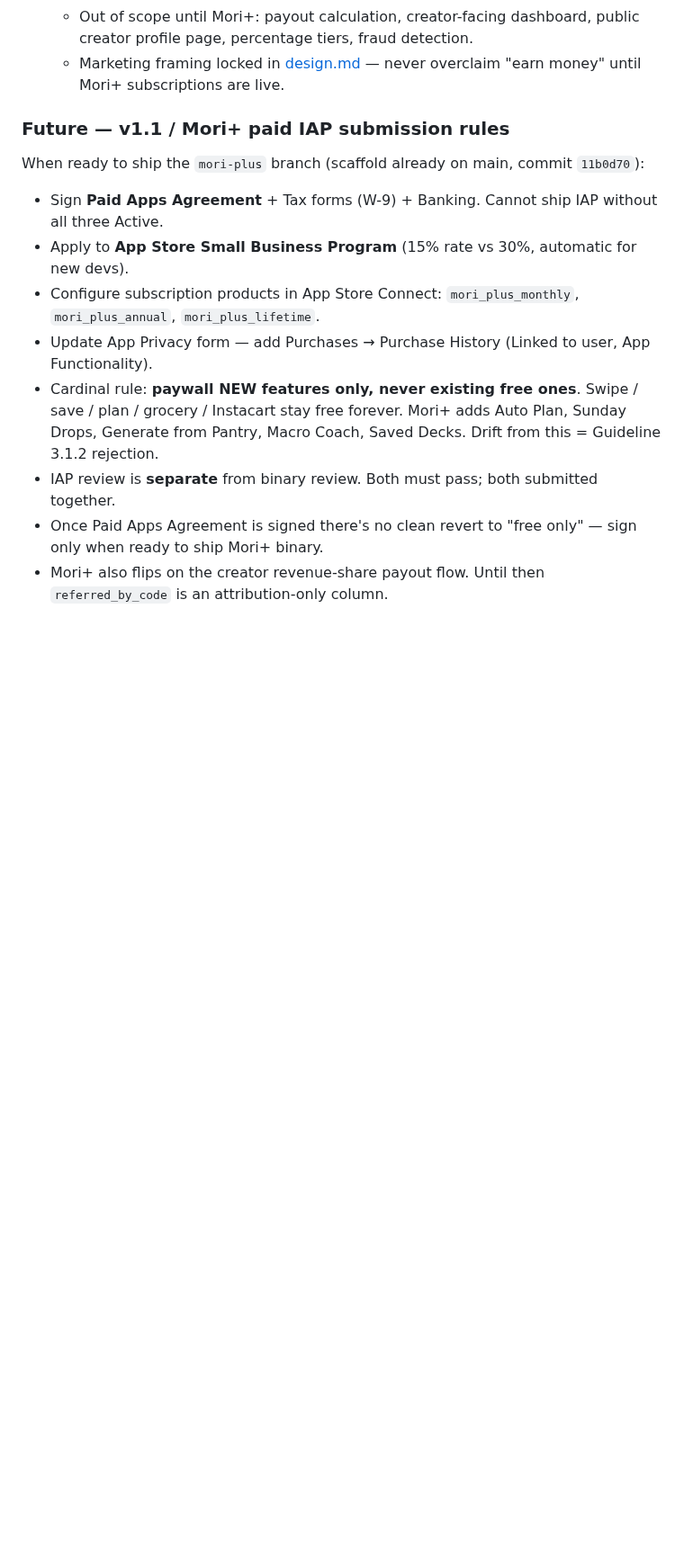
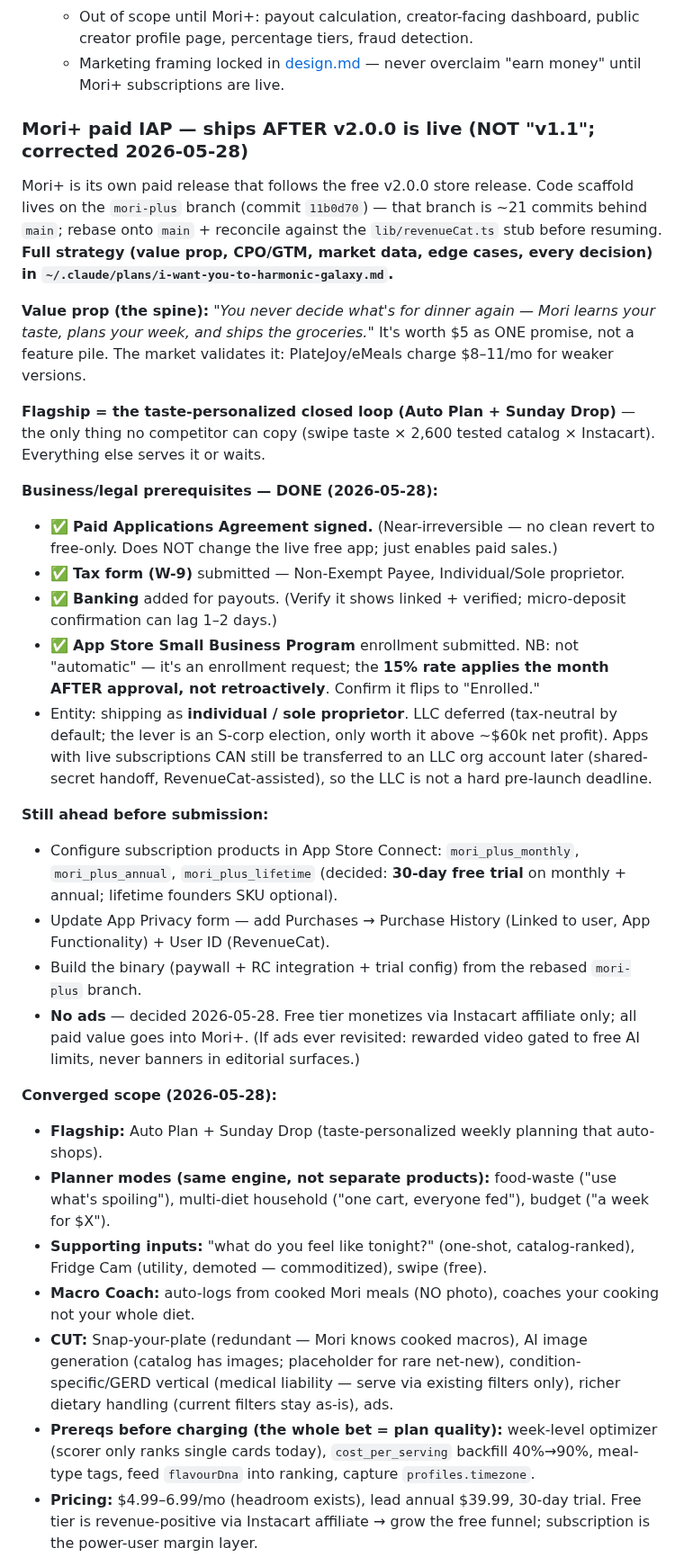
Before and after one commit to jacobmkim/Mori, a Markdown page: CLAUDE.md, the part around one of its changes. Shown at 90% size. Drawn GitHub-style; blank space fills up the shorter version.

Commit message:
docs(mori+): converge Mori+ plan in CLAUDE.md — flagship, modes, cuts, prereqs
Reflect the finalized Mori+ strategy: value prop (one promise), flagship =
taste-personalized closed loop (Auto Plan + Sunday Drop), planner modes
(waste/multi-diet/budget), supporting inputs, Macro Coach via cook-loop (no
photo), the cuts (Snap-your-plate, image-gen, condition vertical, ads), and the
plan-quality prereqs. Points to the full plan file. Business/legal prereqs done.

Co-Authored-By: Claude Opus 4.7 <noreply@anthropic.com>

```diff
--- a/CLAUDE.md
+++ b/CLAUDE.md
@@ -29,13 +29,32 @@ Bug-fixes and v2.0.0 feature work both land on `main` and ship via normal `eas b
   - Out of scope until Mori+: payout calculation, creator-facing dashboard, public creator profile page, percentage tiers, fraud detection.
   - Marketing framing locked in [design.md](design.md) — never overclaim "earn money" until Mori+ subscriptions are live.
 
-### Future — v1.1 / Mori+ paid IAP submission rules
-When ready to ship the `mori-plus` branch (scaffold already on main, commit `11b0d70`):
-- Sign **Paid Apps Agreement** + Tax forms (W-9) + Banking. Cannot ship IAP without all three Active.
-- Apply to **App Store Small Business Program** (15% rate vs 30%, automatic for new devs).
-- Configure subscription products in App Store Connect: `mori_plus_monthly`, `mori_plus_annual`, `mori_plus_lifetime`.
-- Update App Privacy form — add Purchases → Purchase History (Linked to user, App Functionality).
-- Cardinal rule: **paywall NEW features only, never existing free ones**. Swipe / save / plan / grocery / Instacart stay free forever. Mori+ adds Auto Plan, Sunday Drops, Generate from Pantry, Macro Coach, Saved Decks. Drift from this = Guideline 3.1.2 rejection.
-- IAP review is **separate** from binary review. Both must pass; both submitted together.
-- Once Paid Apps Agreement is signed there's no clean revert to "free only" — sign only when ready to ship Mori+ binary.
-- Mori+ also flips on the creator revenue-share payout flow. Until then `referred_by_code` is an attribution-only column.
+### Mori+ paid IAP — ships AFTER v2.0.0 is live (NOT "v1.1"; corrected 2026-05-28)
+Mori+ is its own paid release that follows the free v2.0.0 store release. Code scaffold lives on the `mori-plus` branch (commit `11b0d70`) — that branch is ~21 commits behind `main`; rebase onto `main` + reconcile against the `lib/revenueCat.ts` stub before resuming. **Full strategy (value prop, CPO/GTM, market data, edge cases, every decision) in `~/.claude/plans/i-want-you-to-harmonic-galaxy.md`.**
+
+**Value prop (the spine):** *"You never decide what's for dinner again — Mori learns your taste, plans your week, and ships the groceries."* It's worth $5 as ONE promise, not a feature pile. The market validates it: PlateJoy/eMeals charge $8–11/mo for weaker versions.
+
+**Flagship = the taste-personalized closed loop (Auto Plan + Sunday Drop)** — the only thing no competitor can copy (swipe taste × 2,600 tested catalog × Instacart). Everything else serves it or waits.
+
+**Business/legal prerequisites — DONE (2026-05-28):**
+- ✅ **Paid Applications Agreement signed.** (Near-irreversible — no clean revert to free-only. Does NOT change the live free app; just enables paid sales.)
+- ✅ **Tax form (W-9)** submitted — Non-Exempt Payee, Individual/Sole proprietor.
+- ✅ **Banking** added for payouts. (Verify it shows linked + verified; micro-deposit confirmation can lag 1–2 days.)
+- ✅ **App Store Small Business Program** enrollment submitted. NB: not "automatic" — it's an enrollment request; the **15% rate applies the month AFTER approval, not retroactively**. Confirm it flips to "Enrolled."
+- Entity: shipping as **individual / sole proprietor**. LLC deferred (tax-neutral by default; the lever is an S-corp election, only worth it above ~$60k net profit). Apps with live subscriptions CAN still be transferred to an LLC org account later (shared-secret handoff, RevenueCat-assisted), so the LLC is not a hard pre-launch deadline.
+
+**Still ahead before submission:**
+- Configure subscription products in App Store Connect: `mori_plus_monthly`, `mori_plus_annual`, `mori_plus_lifetime` (decided: **30-day free trial** on monthly + annual; lifetime founders SKU optional).
+- Update App Privacy form — add Purchases → Purchase History (Linked to user, App Functionality) + User ID (RevenueCat).
+- Build the binary (paywall + RC integration + trial config) from the rebased `mori-plus` branch.
+- **No ads** — decided 2026-05-28. Free tier monetizes via Instacart affiliate only; all paid value goes into Mori+. (If ads ever revisited: rewarded video gated to free AI limits, never banners in editorial surfaces.)
+
+**Converged scope (2026-05-28):**
+- **Flagship:** Auto Plan + Sunday Drop (taste-personalized weekly planning that auto-shops).
+- **Planner modes (same engine, not separate products):** food-waste ("use what's spoiling"), multi-diet household ("one cart, everyone fed"), budget ("a week for $X").
+- **Supporting inputs:** "what do you feel like tonight?" (one-shot, catalog-ranked), Fridge Cam (utility, demoted — commoditized), swipe (free).
+- **Macro Coach:** auto-logs from cooked Mori meals (NO photo), coaches your cooking not your whole diet.
+- **CUT:** Snap-your-plate (redundant — Mori knows cooked macros), AI image generation (catalog has images; placeholder for rare net-new), condition-specific/GERD vertical (medical liability — serve via existing filters only), richer dietary handling (current filters stay as-is), ads.
+- **Prereqs before charging (the whole bet = plan quality):** week-level optimizer (scorer only ranks single cards today), `cost_per_serving` backfill 40%→90%, meal-type tags, feed `flavourDna` into ranking, capture `profiles.timezone`.
+- **Pricing:** $4.99–6.99/mo (headroom exists), lead annual $39.99, 30-day trial. Free tier is revenue-positive via Instacart affiliate → grow the free funnel; subscription is the power-user margin layer.
+
```
Also changed, not shown: other parts of CLAUDE.md (+4 -0 lines).
